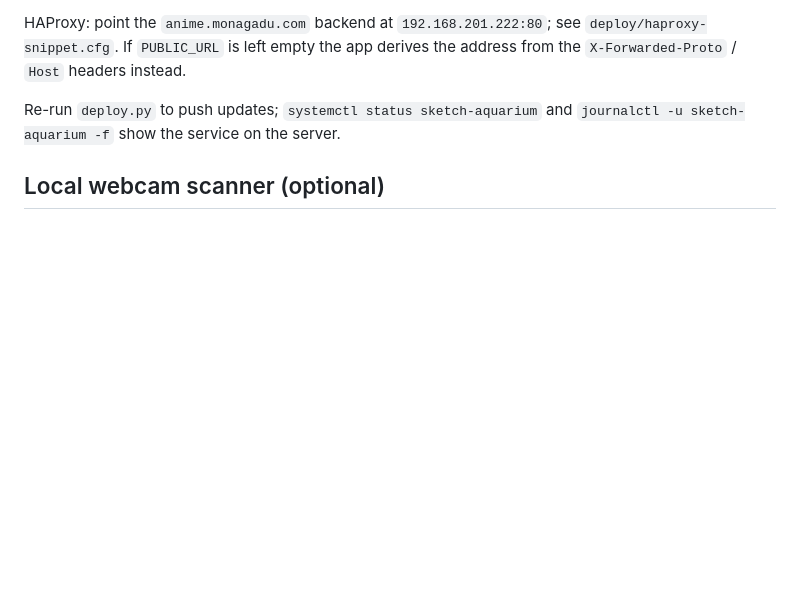
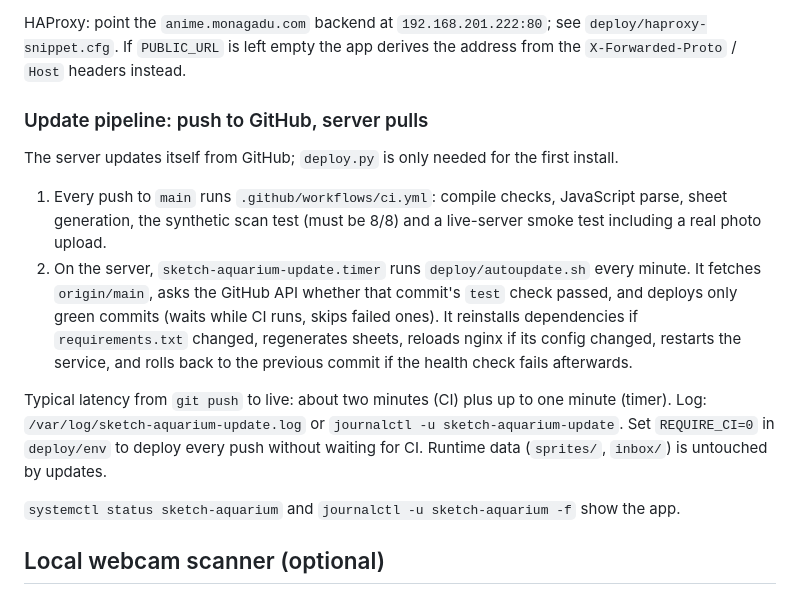
Before and after one commit to bhanuprakash0501/anime, a Markdown page: README.md, the part around the change. GitHub-like rendering; blank space fills up the shorter version.

Commit message:
Document the push-to-deploy pipeline
Co-Authored-By: Claude Fable 5.1 <noreply@anthropic.com>

```diff
--- a/README.md
+++ b/README.md
@@ -144,8 +144,26 @@ HAProxy: point the `anime.monagadu.com` backend at `192.168.201.222:80`; see
 `deploy/haproxy-snippet.cfg`. If `PUBLIC_URL` is left empty the app derives the address
 from the `X-Forwarded-Proto` / `Host` headers instead.
 
-Re-run `deploy.py` to push updates; `systemctl status sketch-aquarium` and
-`journalctl -u sketch-aquarium -f` show the service on the server.
+### Update pipeline: push to GitHub, server pulls
+
+The server updates itself from GitHub; `deploy.py` is only needed for the first install.
+
+1. Every push to `main` runs `.github/workflows/ci.yml`: compile checks, JavaScript parse,
+   sheet generation, the synthetic scan test (must be 8/8) and a live-server smoke test
+   including a real photo upload.
+2. On the server, `sketch-aquarium-update.timer` runs `deploy/autoupdate.sh` every minute.
+   It fetches `origin/main`, asks the GitHub API whether that commit's `test` check passed,
+   and deploys only green commits (waits while CI runs, skips failed ones). It reinstalls
+   dependencies if `requirements.txt` changed, regenerates sheets, reloads nginx if its
+   config changed, restarts the service, and rolls back to the previous commit if the
+   health check fails afterwards.
+
+Typical latency from `git push` to live: about two minutes (CI) plus up to one minute
+(timer). Log: `/var/log/sketch-aquarium-update.log` or
+`journalctl -u sketch-aquarium-update`. Set `REQUIRE_CI=0` in `deploy/env` to deploy every
+push without waiting for CI. Runtime data (`sprites/`, `inbox/`) is untouched by updates.
+
+`systemctl status sketch-aquarium` and `journalctl -u sketch-aquarium -f` show the app.
 
 ## Local webcam scanner (optional)
 
```
